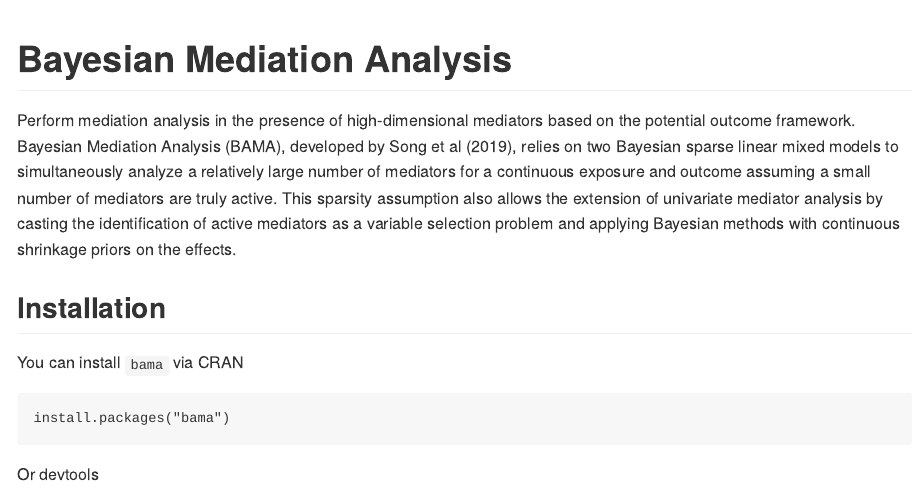
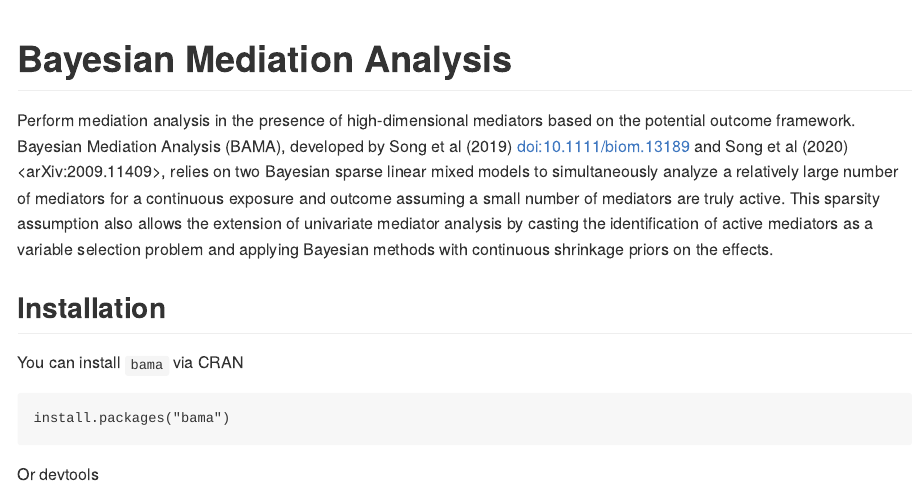
Before and after one commit to umich-cphds/bama, an R Markdown document (README.Rmd): the page in a window 1100 px wide, from its top. The pictures show the output file README.md that the author committed with the source, drawn offline in the style of GitHub; badge pictures from the web are left out.

Commit message:
readme update

```diff
--- a/README.Rmd
+++ b/README.Rmd
@@ -14,19 +14,20 @@ knitr::opts_chunk$set(
 <!-- badges: start -->
 [![CRAN Version](https://img.shields.io/cran/v/bama?style=flat-square&color=blue&label=CRAN)](https://cran.r-project.org/package=bama)
 [![GitHub Release](https://img.shields.io/github/v/release/umich-cphds/bama?include_prereleases&label=Github&style=flat-square)](https://github.com/umich-cphds/bama)
-[![Travis CI](https://img.shields.io/travis/umich-cphds/bama?style=flat-square)](https://travis-ci.org/umich-cphds/bama)
 
 # Bayesian Mediation Analysis
 
-Perform mediation analysis in the presence of high-dimensional mediators based
-on the potential outcome framework. Bayesian Mediation Analysis (BAMA),
-developed by Song et al (2019), relies on two Bayesian
-sparse linear mixed models to simultaneously analyze a relatively large number
-of mediators for a continuous exposure and outcome assuming a small number of
-mediators are truly active. This sparsity assumption also allows the extension
-of univariate mediator analysis by casting the identification of active
-mediators as a variable selection problem and applying Bayesian methods with
-continuous shrinkage priors on the effects.
+Perform mediation analysis in the presence of high-dimensional
+mediators based on the potential outcome framework. Bayesian Mediation
+Analysis (BAMA), developed by Song et al (2019) <doi:10.1111/biom.13189> and
+Song et al (2020) <arXiv:2009.11409>,
+relies on two Bayesian sparse linear mixed models to simultaneously analyze
+a relatively large number of mediators for a continuous exposure and outcome
+assuming a small number of mediators are truly active. This sparsity
+assumption also allows the extension of univariate mediator analysis by
+casting the identification of active mediators as a variable selection
+problem and applying Bayesian methods with continuous shrinkage priors on
+the effects.
 
 ## Installation
 You can install `bama` via CRAN
```
Also changed, not shown: README.md.
